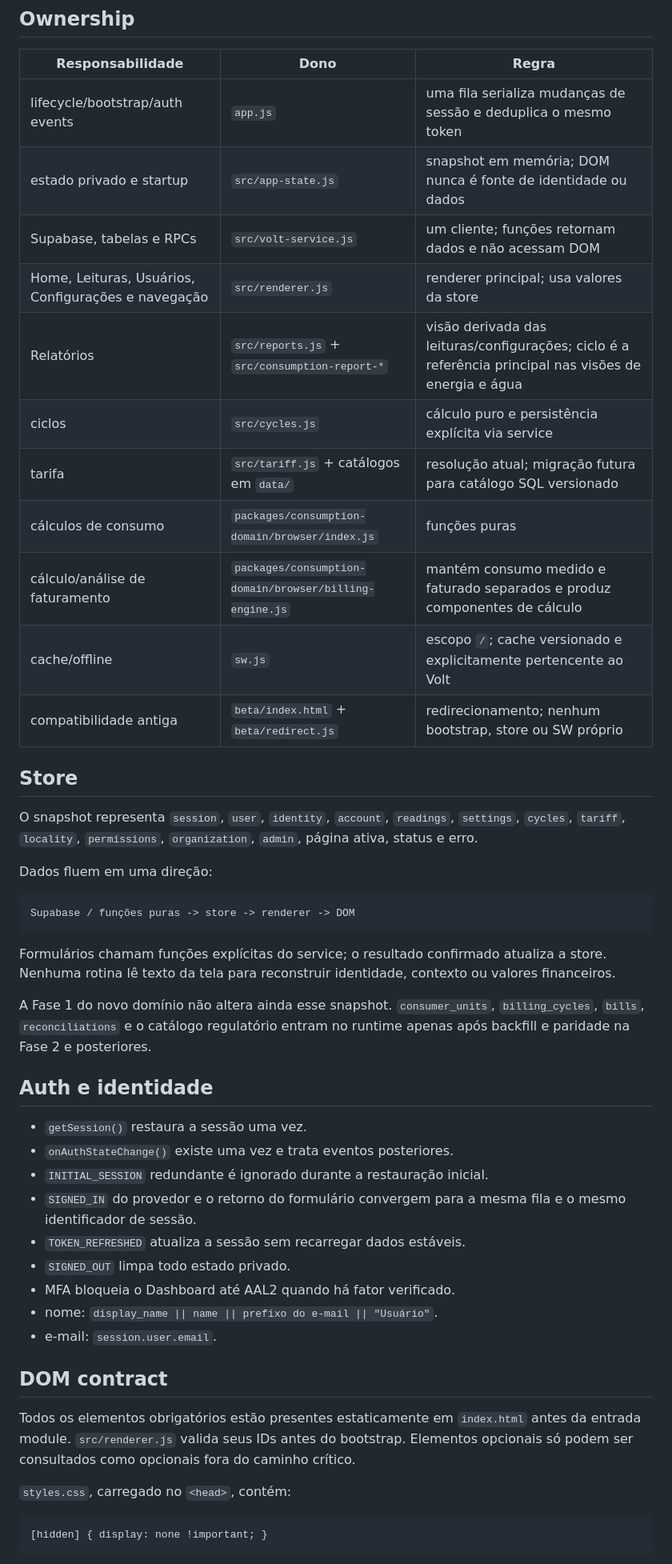
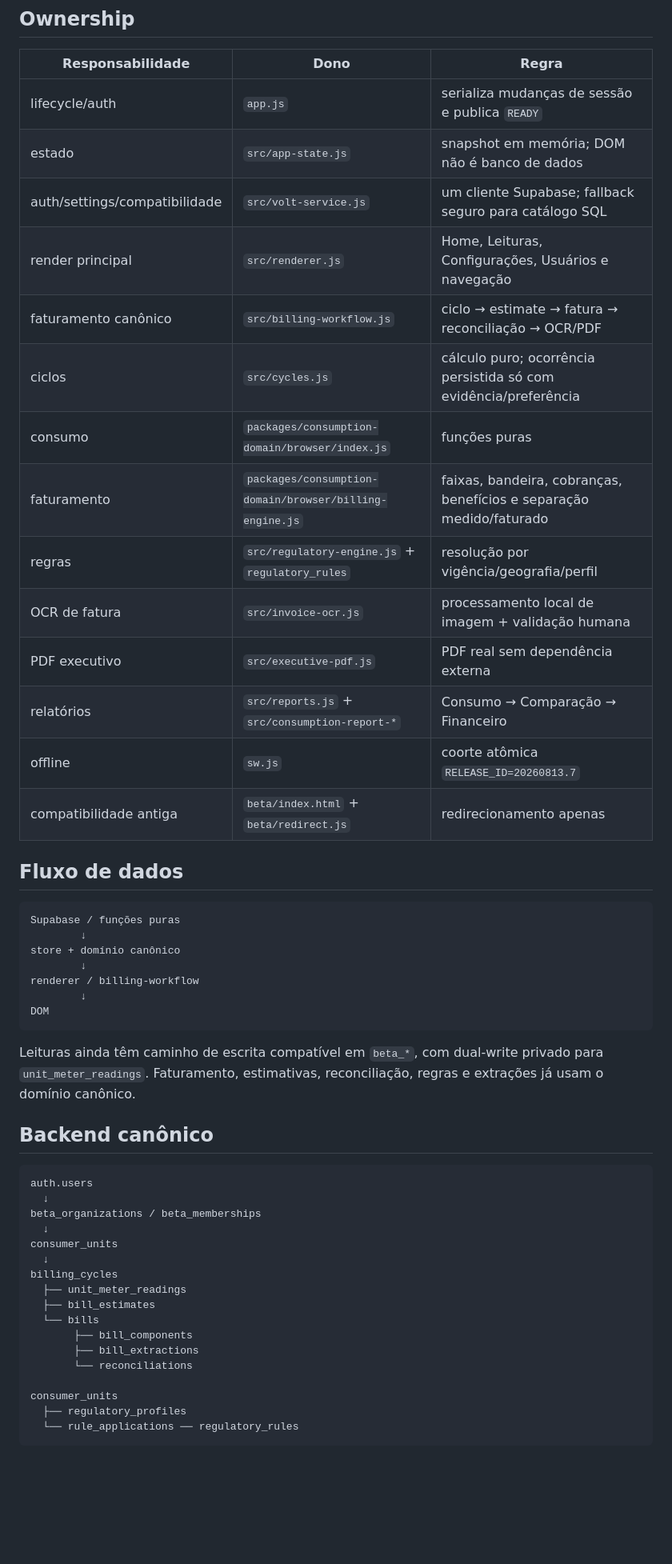
Before and after one commit to flanhenrique/Volt-consumo, a Markdown page: ARCHITECTURE.md, the part around one of its changes. Shown at 80% size. Drawn GitHub-style; blank space fills up the shorter version.

Commit message:
docs: document canonical billing architecture through phase 9

````diff
--- a/ARCHITECTURE.md
+++ b/ARCHITECTURE.md
@@ -44,51 +35,54 @@ O renderer deriva a visibilidade exclusivamente desse estado. Login, MFA, erro e
 
 | Responsabilidade | Dono | Regra |
 |---|---|---|
-| lifecycle/bootstrap/auth events | `app.js` | uma fila serializa mudanças de sessão e deduplica o mesmo token |
-| estado privado e startup | `src/app-state.js` | snapshot em memória; DOM nunca é fonte de identidade ou dados |
-| Supabase, tabelas e RPCs | `src/volt-service.js` | um cliente; funções retornam dados e não acessam DOM |
-| Home, Leituras, Usuários, Configurações e navegação | `src/renderer.js` | renderer principal; usa valores da store |
-| Relatórios | `src/reports.js` + `src/consumption-report-*` | visão derivada das leituras/configurações; ciclo é a referência principal nas visões de energia e água |
-| ciclos | `src/cycles.js` | cálculo puro e persistência explícita via service |
-| tarifa | `src/tariff.js` + catálogos em `data/` | resolução atual; migração futura para catálogo SQL versionado |
-| cálculos de consumo | `packages/consumption-domain/browser/index.js` | funções puras |
-| cálculo/análise de faturamento | `packages/consumption-domain/browser/billing-engine.js` | mantém consumo medido e faturado separados e produz componentes de cálculo |
-| cache/offline | `sw.js` | escopo `/`; cache versionado e explicitamente pertencente ao Volt |
-| compatibilidade antiga | `beta/index.html` + `beta/redirect.js` | redirecionamento; nenhum bootstrap, store ou SW próprio |
+| lifecycle/auth | `app.js` | serializa mudanças de sessão e publica `READY` |
+| estado | `src/app-state.js` | snapshot em memória; DOM não é banco de dados |
+| auth/settings/compatibilidade | `src/volt-service.js` | um cliente Supabase; fallback seguro para catálogo SQL |
+| render principal | `src/renderer.js` | Home, Leituras, Configurações, Usuários e navegação |
+| faturamento canônico | `src/billing-workflow.js` | ciclo → estimate → fatura → reconciliação → OCR/PDF |
+| ciclos | `src/cycles.js` | cálculo puro; ocorrência persistida só com evidência/preferência |
+| consumo | `packages/consumption-domain/browser/index.js` | funções puras |
+| faturamento | `packages/consumption-domain/browser/billing-engine.js` | faixas, bandeira, cobranças, benefícios e separação medido/faturado |
+| regras | `src/regulatory-engine.js` + `regulatory_rules` | resolução por vigência/geografia/perfil |
+| OCR de fatura | `src/invoice-ocr.js` | processamento local de imagem + validação humana |
+| PDF executivo | `src/executive-pdf.js` | PDF real sem dependência externa |
+| relatórios | `src/reports.js` + `src/consumption-report-*` | Consumo → Comparação → Financeiro |
+| offline | `sw.js` | coorte atômica `RELEASE_ID=20260813.7` |
+| compatibilidade antiga | `beta/index.html` + `beta/redirect.js` | redirecionamento apenas |
 
-## Store
-
-O snapshot representa `session`, `user`, `identity`, `account`, `readings`, `settings`, `cycles`, `tariff`, `locality`, `permissions`, `organization`, `admin`, página ativa, status e erro.
-
-Dados fluem em uma direção:
+## Fluxo de dados
 
 ```text
-Supabase / funções puras -> store -> renderer -> DOM
+Supabase / funções puras
+        ↓
+store + domínio canônico
+        ↓
+renderer / billing-workflow
+        ↓
+DOM
 ```
 
-Formulários chamam funções explícitas do service; o resultado confirmado atualiza a store. Nenhuma rotina lê texto da tela para reconstruir identidade, contexto ou valores financeiros.
+Leituras ainda têm caminho de escrita compatível em `beta_*`, com dual-write privado para `unit_meter_readings`. Faturamento, estimativas, reconciliação, regras e extrações já usam o domínio canônico.
 
-A Fase 1 do novo domínio não altera ainda esse snapshot. `consumer_units`, `billing_cycles`, `bills`, `reconciliations` e o catálogo regulatório entram no runtime apenas após backfill e paridade na Fase 2 e posteriores.
+## Backend canônico
 
-## Auth e identidade
+```text
+auth.users
+  ↓
+beta_organizations / beta_memberships
+  ↓
+consumer_units
+  ↓
+billing_cycles
+  ├── unit_meter_readings
+  ├── bill_estimates
+  └── bills
+       ├── bill_components
+       ├── bill_extractions
+       └── reconciliations
 
-- `getSession()` restaura a sessão uma vez.
-- `onAuthStateChange()` existe uma vez e trata eventos posteriores.
-- `INITIAL_SESSION` redundante é ignorado durante a restauração inicial.
-- `SIGNED_IN` do provedor e o retorno do formulário convergem para a mesma fila e o mesmo identificador de sessão.
-- `TOKEN_REFRESHED` atualiza a sessão sem recarregar dados estáveis.
-- `SIGNED_OUT` limpa todo estado privado.
-- MFA bloqueia o Dashboard até AAL2 quando há fator verificado.
-- nome: `display_name || name || prefixo do e-mail || "Usuário"`.
-- e-mail: `session.user.email`.
-
-## DOM contract
-
-Todos os elementos obrigatórios estão presentes estaticamente em `index.html` antes da entrada module. `src/renderer.js` valida seus IDs antes do bootstrap. Elementos opcionais só podem ser consultados como opcionais fora do caminho crítico.
-
-`styles.css`, carregado no `<head>`, contém:
-
-```css
-[hidden] { display: none !important; }
+consumer_units
+  ├── regulatory_profiles
+  └── rule_applications ── regulatory_rules
 ```
 
````
Also changed, not shown: other parts of ARCHITECTURE.md (+101 -73 lines).
